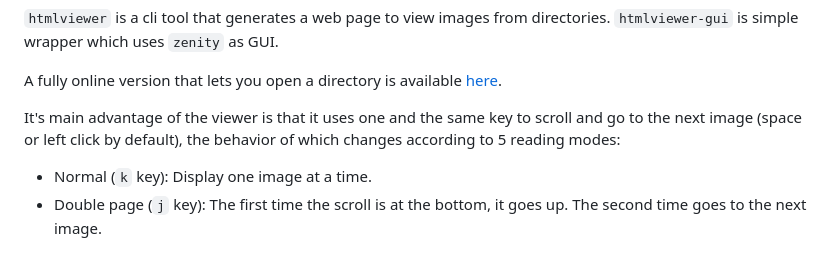
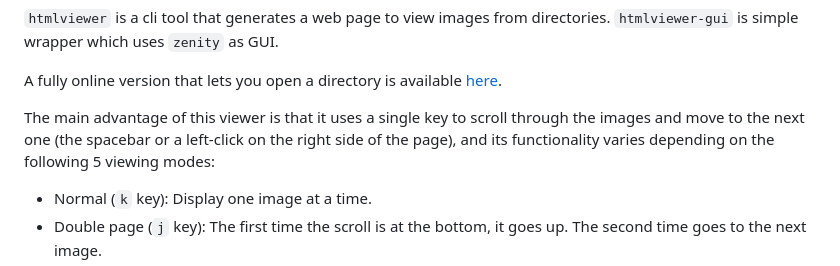
Before and after one commit to jonathanpoelen/manga-viewer, a Markdown page: README.md, the part around the change. GitHub-like rendering.

Commit message:
README: to move to the next image with the mouse, left-click on the right side of the page—not just anywhere on the page.

```diff
--- a/README.md
+++ b/README.md
@@ -2,7 +2,7 @@
 
 A fully online version that lets you open a directory is available [here](https://jonathanpoelen.github.io/manga-viewer).
 
-It's main advantage of the viewer is that it uses one and the same key to scroll and go to the next image (space or left click by default), the behavior of which changes according to 5 reading modes:
+The main advantage of this viewer is that it uses a single key to scroll through the images and move to the next one (the spacebar or a left-click on the right side of the page), and its functionality varies depending on the following 5 viewing modes:
 
 - Normal (`k` key): Display one image at a time.
 - Double page (`j` key): The first time the scroll is at the bottom, it goes up. The second time goes to the next image.
```
